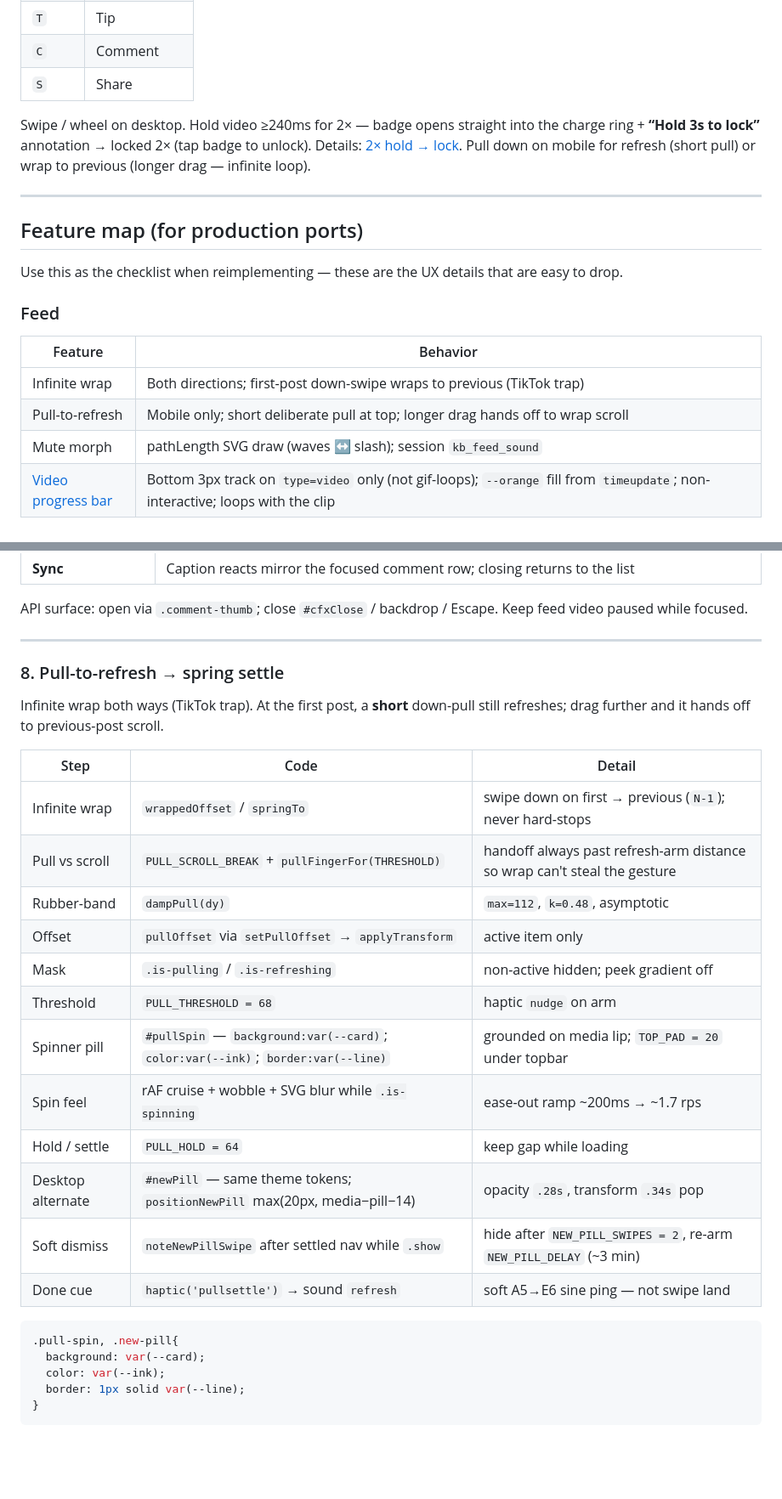
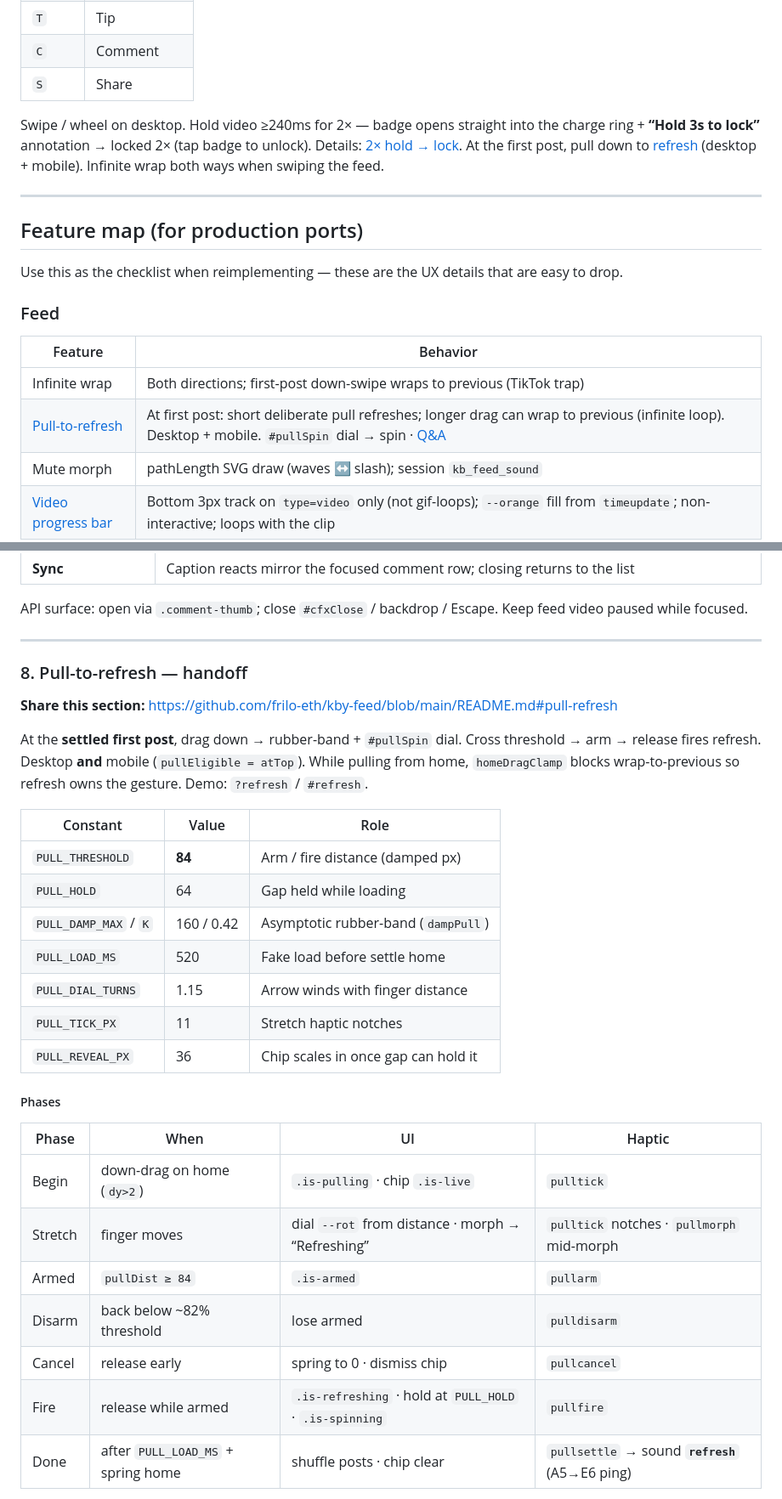
Before and after one commit to frilo-eth/kby-feed, a Markdown page: README.md, 2 parts joined by grey strips. Shown at 85% size. Drawn GitHub-style; blank space fills up the shorter version.

Commit message:
Document pull-to-refresh gesture with shareable handoff and Q&A.
Align constants with feed.html (threshold 84) and clarify home clamp vs wrap.

Co-authored-by: Cursor <cursoragent@cursor.com>

````diff
--- a/README.md
+++ b/README.md
@@ -26,7 +26,7 @@ Open [http://localhost:3000](http://localhost:3000) (`/` → feed).
 | `C` | Comment |
 | `S` | Share |
 
-Swipe / wheel on desktop. Hold video ≥240ms for 2× — badge opens straight into the charge ring + **“Hold 3s to lock”** annotation → locked 2× (tap badge to unlock). Details: [2× hold → lock](#hold-lock-2x). Pull down on mobile for refresh (short pull) or wrap to previous (longer drag — infinite loop).
+Swipe / wheel on desktop. Hold video ≥240ms for 2× — badge opens straight into the charge ring + **“Hold 3s to lock”** annotation → locked 2× (tap badge to unlock). Details: [2× hold → lock](#hold-lock-2x). At the first post, pull down to [refresh](#pull-refresh) (desktop + mobile). Infinite wrap both ways when swiping the feed.
 
 ---
 
@@ -39,7 +39,7 @@ Use this as the checklist when reimplementing — these are the UX details that
 | Feature | Behavior |
 |---------|----------|
 | Infinite wrap | Both directions; first-post down-swipe wraps to previous (TikTok trap) |
-| Pull-to-refresh | Mobile only; short deliberate pull at top; longer drag hands off to wrap scroll |
+| [Pull-to-refresh](#pull-refresh) | At first post: short deliberate pull refreshes; longer drag can wrap to previous (infinite loop). Desktop + mobile. `#pullSpin` dial → spin · [Q&A](#pull-refresh) |
 | Mute morph | pathLength SVG draw (waves ↔ slash); session `kb_feed_sound` |
 | [Video progress bar](#video-progress) | Bottom 3px track on `type=video` only (not gif-loops); `--orange` fill from `timeupdate`; non-interactive; loops with the clip |
 | Buy `$ticker` | Floating crystal pill on `.token-anchor` (desktop + mobile). **Mobile stagger:** `+` Buy bar marquees 2× first, then pill (no overlap). Hotzone/tab = pill only. Desktop: pill cadence + hover Buy bar. Wipe: `clip-path: inset(… round 999px)` |
@@ -756,28 +756,33 @@ API surface: open via `.comment-thumb`; close `#cfxClose` / backdrop / Escape. K
 
 ---
 
-### 8. Pull-to-refresh → spring settle
+<a id="pull-refresh"></a>
 
-Infinite wrap both ways (TikTok trap). At the first post, a **short** down-pull still refreshes; drag further and it hands off to previous-post scroll.
+### 8. Pull-to-refresh — handoff
 
-| Step | Code | Detail |
-|------|------|--------|
-| Infinite wrap | `wrappedOffset` / `springTo` | swipe down on first → previous (`N-1`); never hard-stops |
-| Pull vs scroll | `PULL_SCROLL_BREAK` + `pullFingerFor(THRESHOLD)` | handoff always past refresh-arm distance so wrap can't steal the gesture |
-| Rubber-band | `dampPull(dy)` | `max=112`, `k=0.48`, asymptotic |
-| Offset | `pullOffset` via `setPullOffset` → `applyTransform` | active item only |
-| Mask | `.is-pulling` / `.is-refreshing` | non-active hidden; peek gradient off |
-| Threshold | `PULL_THRESHOLD = 68` | haptic `nudge` on arm |
-| Spinner pill | `#pullSpin` — `background:var(--card)`; `color:var(--ink)`; `border:var(--line)` | grounded on media lip; `TOP_PAD = 20` under topbar |
-| Spin feel | rAF cruise + wobble + SVG blur while `.is-spinning` | ease-out ramp ~200ms → ~1.7 rps |
-| Hold / settle | `PULL_HOLD = 64` | keep gap while loading |
-| Desktop alternate | `#newPill` — same theme tokens; `positionNewPill` max(20px, media−pill−14) | opacity `.28s`, transform `.34s` pop |
-| Soft dismiss | `noteNewPillSwipe` after settled nav while `.show` | hide after `NEW_PILL_SWIPES = 2`, re-arm `NEW_PILL_DELAY` (~3 min) |
-| Done cue | `haptic('pullsettle')` → sound `refresh` | soft A5→E6 sine ping — not swipe land |
+**Share this section:** [https://github.com/frilo-eth/kby-feed/blob/main/README.md#pull-refresh](https://github.com/frilo-eth/kby-feed/blob/main/README.md#pull-refresh)
 
-```css
-.pull-spin, .new-pill{
-  background: var(--card);
-  color: var(--ink);
-  border: 1px solid var(--line);
-}
+At the **settled first post**, drag down → rubber-band + `#pullSpin` dial. Cross threshold → arm → release fires refresh. Desktop **and** mobile (`pullEligible = atTop`). While pulling from home, `homeDragClamp` blocks wrap-to-previous so refresh owns the gesture. Demo: `?refresh` / `#refresh`.
+
+| Constant | Value | Role |
+|----------|-------|------|
+| `PULL_THRESHOLD` | **84** | Arm / fire distance (damped px) |
+| `PULL_HOLD` | 64 | Gap held while loading |
+| `PULL_DAMP_MAX` / `K` | 160 / 0.42 | Asymptotic rubber-band (`dampPull`) |
+| `PULL_LOAD_MS` | 520 | Fake load before settle home |
+| `PULL_DIAL_TURNS` | 1.15 | Arrow winds with finger distance |
+| `PULL_TICK_PX` | 11 | Stretch haptic notches |
+| `PULL_REVEAL_PX` | 36 | Chip scales in once gap can hold it |
+
+##### Phases
+
+| Phase | When | UI | Haptic |
+|-------|------|----|--------|
+| Begin | down-drag on home (`dy>2`) | `.is-pulling` · chip `.is-live` | `pulltick` |
+| Stretch | finger moves | dial `--rot` from distance · morph → “Refreshing” | `pulltick` notches · `pullmorph` mid-morph |
+| Armed | `pullDist ≥ 84` | `.is-armed` | `pullarm` |
+| Disarm | back below ~82% threshold | lose armed | `pulldisarm` |
+| Cancel | release early | spring to 0 · dismiss chip | `pullcancel` |
+| Fire | release while armed | `.is-refreshing` · hold at `PULL_HOLD` · `.is-spinning` | `pullfire` |
+| Done | after `PULL_LOAD_MS` + spring home | shuffle posts · chip clear | `pullsettle` → sound **`refresh`** (A5→E6 ping) |
+
````
Also changed, not shown: other parts of README.md (+38 -0 lines).
